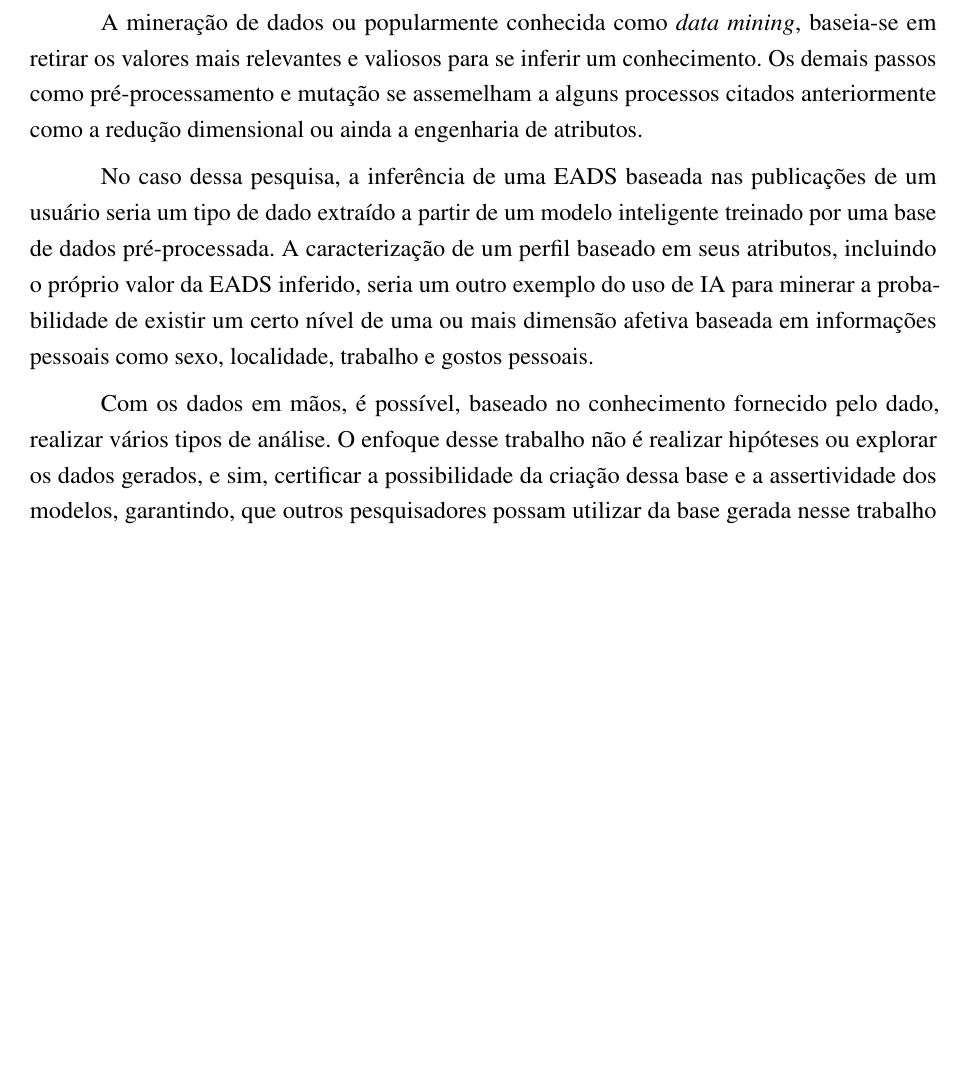
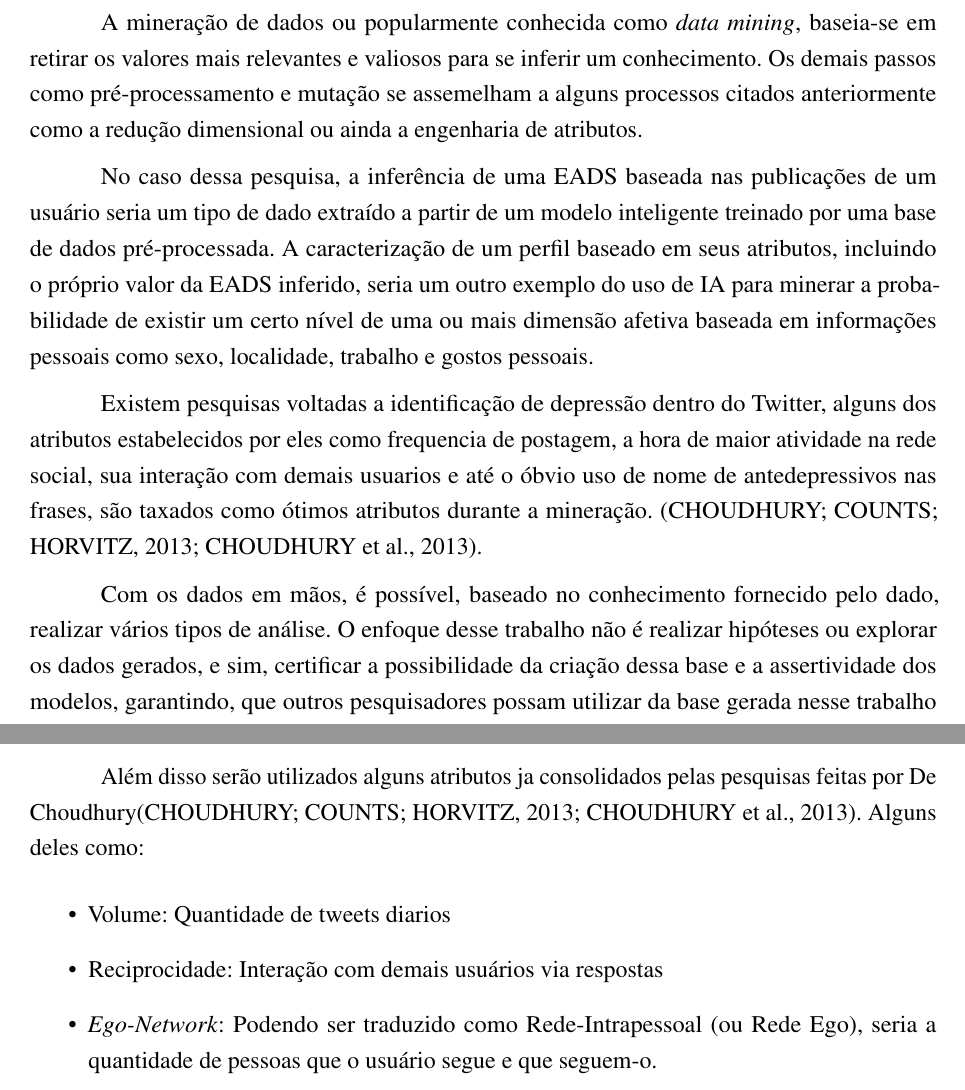
Before and after one commit to guidiego/tcc-logatti-2018, a LaTeX thesis (documento.tex, which reads elementos-textuais/documentation-sections/featureengineering.tex, elementos-textuais/r-bibliografica-sections/ds/mining.tex): part of page 27 of 39 before the commit and two parts of pages 27 and 31 of 41 after it, the two joined at a grey line, cut so that both start at the same text, the shorter picture padded with empty space. Compiled offline with pdfLaTeX.

Commit message:
Add: New stuff

```diff
--- a/elementos-textuais/documentation-sections/featureengineering.tex
+++ b/elementos-textuais/documentation-sections/featureengineering.tex
@@ -5,4 +5,11 @@ O primeiro atributo relevante aqui é o sentimento. Já que será abordado dimen
 
 Um dos atributos utilizados aqui será o texto normalizado, para isso será utilizado o \textit{spacy}, uma biblioteca Python para remover palavras que oferecem apenas ruídos ao resultado. Além disso, também será tirada a arvore sintática, para que seja possível estabelecer padrões de discurso na IA, ou então, reconhecer certas palavras presentes em demais analises.
 
+Além disso serão utilizados alguns atributos ja consolidados pelas pesquisas feitas por De Choudhury\cite{de2013social, de2013predicting}. Alguns deles como:
+\begin{itemize}
+ \item Volume: Quantidade de tweets diarios
+ \item Reciprocidade: Interação com demais usuários via respostas
+ \item \textit{Ego-Network}: Podendo ser traduzido como Rede-Intrapessoal (ou Rede Ego), seria a quantidade de pessoas que o usuário segue e que seguem-o.
+\end{itemize}
+
 Uma vez observado os nossos atributos, seria necessário erguer um sistema capaz de realizar tarefas e persistir esses dados em algum banco de dados. Porém, será utilizado nessa pesquisa uma ferramenta para gerenciar tais tarefas.
--- a/elementos-textuais/r-bibliografica-sections/ds/mining.tex
+++ b/elementos-textuais/r-bibliografica-sections/ds/mining.tex
@@ -5,4 +5,6 @@ A mineração de dados ou popularmente conhecida como \textit{data mining}, base
 
 No caso dessa pesquisa, a inferência de uma EADS baseada nas publicações de um usuário seria um tipo de dado extraído a partir de um modelo inteligente treinado por uma base de dados pré-processada. A caracterização de um perfil baseado em seus atributos, incluindo o próprio valor da EADS inferido, seria um outro exemplo do uso de IA para minerar a probabilidade de existir um certo nível de uma ou mais dimensão afetiva baseada em informações pessoais como sexo, localidade, trabalho e gostos pessoais.
 
+Existem pesquisas voltadas a identificação de depressão dentro do Twitter, alguns dos atributos estabelecidos por eles como frequencia de postagem, a hora de maior atividade na rede social, sua interação com demais usuarios e até o óbvio uso de nome de antedepressivos nas frases, são taxados como ótimos atributos durante a mineração. \cite{de2013social, de2013predicting}.
+
 Com os dados em mãos, é possível, baseado no conhecimento fornecido pelo dado, realizar vários tipos de análise. O enfoque desse trabalho não é realizar hipóteses ou explorar os dados gerados, e sim, certificar a possibilidade da criação dessa base e a assertividade dos modelos, garantindo, que outros pesquisadores possam utilizar da base gerada nesse trabalho para realizar futuras pesquisas. Mesmo assim se torna relevante citar, mesmo que brevemente, a última parte do ciclo de um dado referente a consumir o conhecimento fornecido pelo mesmo.
```
Also changed, not shown: elementos-textuais/r-bibliografica-sections/ds/preprocess.tex (added, +4 -0 lines).
